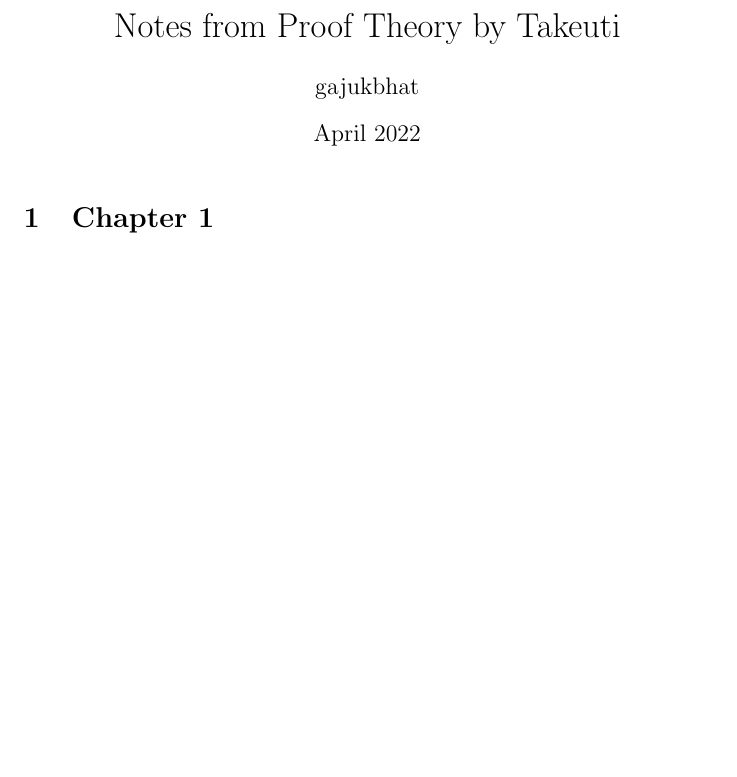
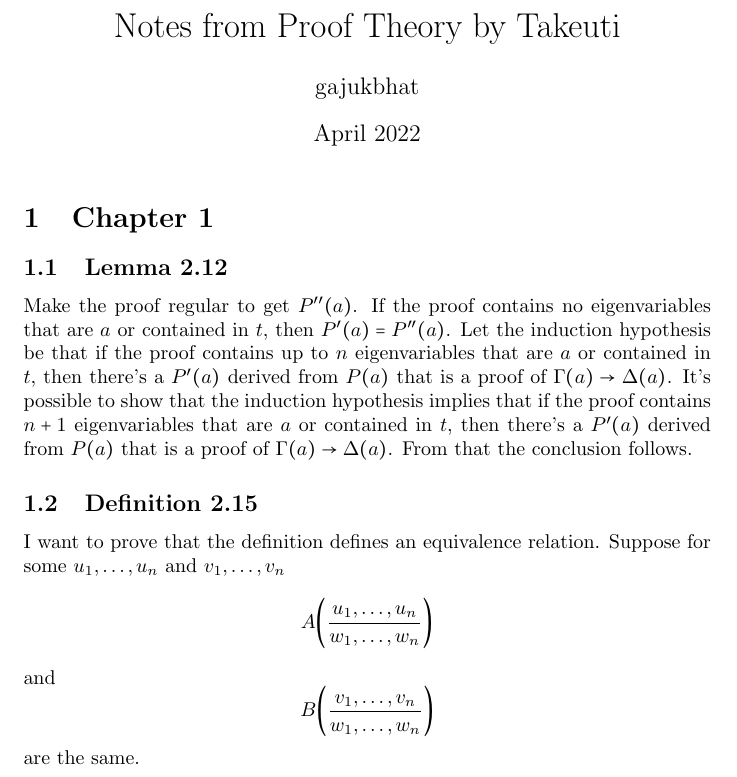
Before and after one commit to gkb/study-takeuti-proof-theory, a LaTeX document (notes.tex): part of the page, cut so that both start at the same text, the shorter picture padded with empty space. Compiled offline with pdfLaTeX.

Commit message:
Include progress on May 18, 2022

```diff
--- a/notes.tex
+++ b/notes.tex
@@ -9,6 +9,7 @@
 \usepackage[dvipsnames]{xcolor}
 \usepackage{bussproofs}
 \newtheorem{theorem}{Theorem}
+\newtheorem{lemma}{Lemma}
 
 \title{Notes from Proof Theory by Takeuti}
 \author{gajukbhat}
@@ -19,4 +20,19 @@
 \maketitle
 
 \section{Chapter 1}
+\subsection{Lemma 2.12}
+Make the proof regular to get \(P''(a)\). If the proof contains no eigenvariables that are \(a\) or contained in \(t\), then \(P'(a) = P''(a)\).
+Let the induction hypothesis be that if the proof contains up to \(n\) eigenvariables that are \(a\) or contained in \(t\), then there's a \(P'(a)\) derived from \(P(a)\) that is a proof of \(\Gamma(a) \rightarrow \Delta(a)\). It's possible to show that the induction hypothesis implies that if the proof contains \(n + 1\) eigenvariables that are \(a\) or contained in \(t\), then there's a \(P'(a)\) derived from \(P(a)\) that is a proof of \(\Gamma(a) \rightarrow \Delta(a)\).
+From that the conclusion follows.
+
+\subsection{Definition 2.15}
+I want to prove that the definition defines an equivalence relation. Suppose for some \(u_1, \ldots, u_n\) and \(v_1, \ldots, v_n\)
+\[
+A\biggl(\frac{u_1, \ldots, u_n}{w_1, \ldots, w_n}\biggr)
+\]
+and
+\[
+B\biggl(\frac{v_1, \ldots, v_n}{w_1, \ldots, w_n}\biggr)
+\]
+are the same.
 \end{document}
```
